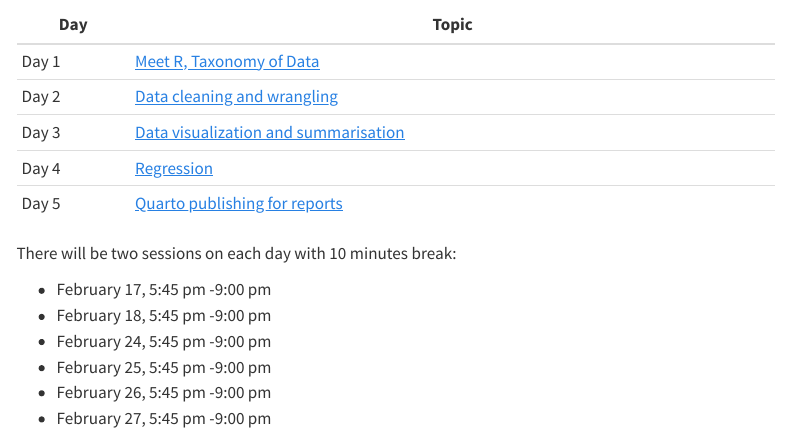
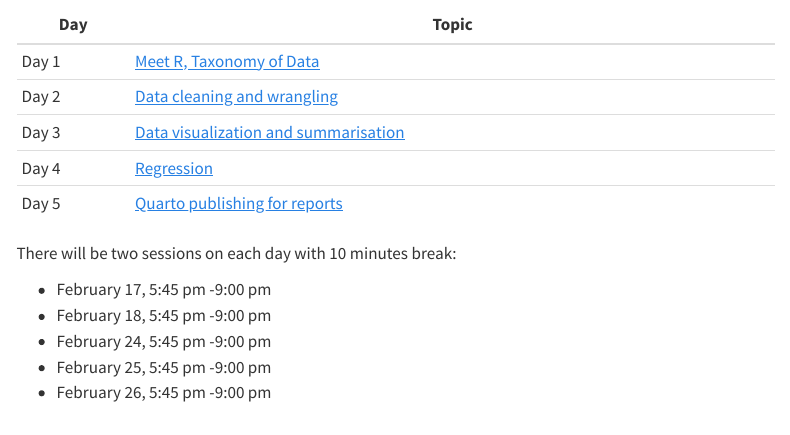
Before and after one commit to Zahedasghar/R4D, a Quarto document (schedule.qmd): the page in a window 1100 px wide, from 70 px down. Rendered offline with R 4.5, knitr and Pandoc in place of Quarto, with nearby package versions; menus at the side of the page are left out.

Commit message:
Update schedule.qmd

```diff
--- a/schedule.qmd
+++ b/schedule.qmd
@@ -18,4 +18,3 @@ There will be two sessions on each day with 10 minutes break:
 -   February 24, 5:45 pm -9:00 pm
 -   February 25, 5:45 pm -9:00 pm
 -   February 26, 5:45 pm -9:00 pm
--   February 27, 5:45 pm -9:00 pm
```
